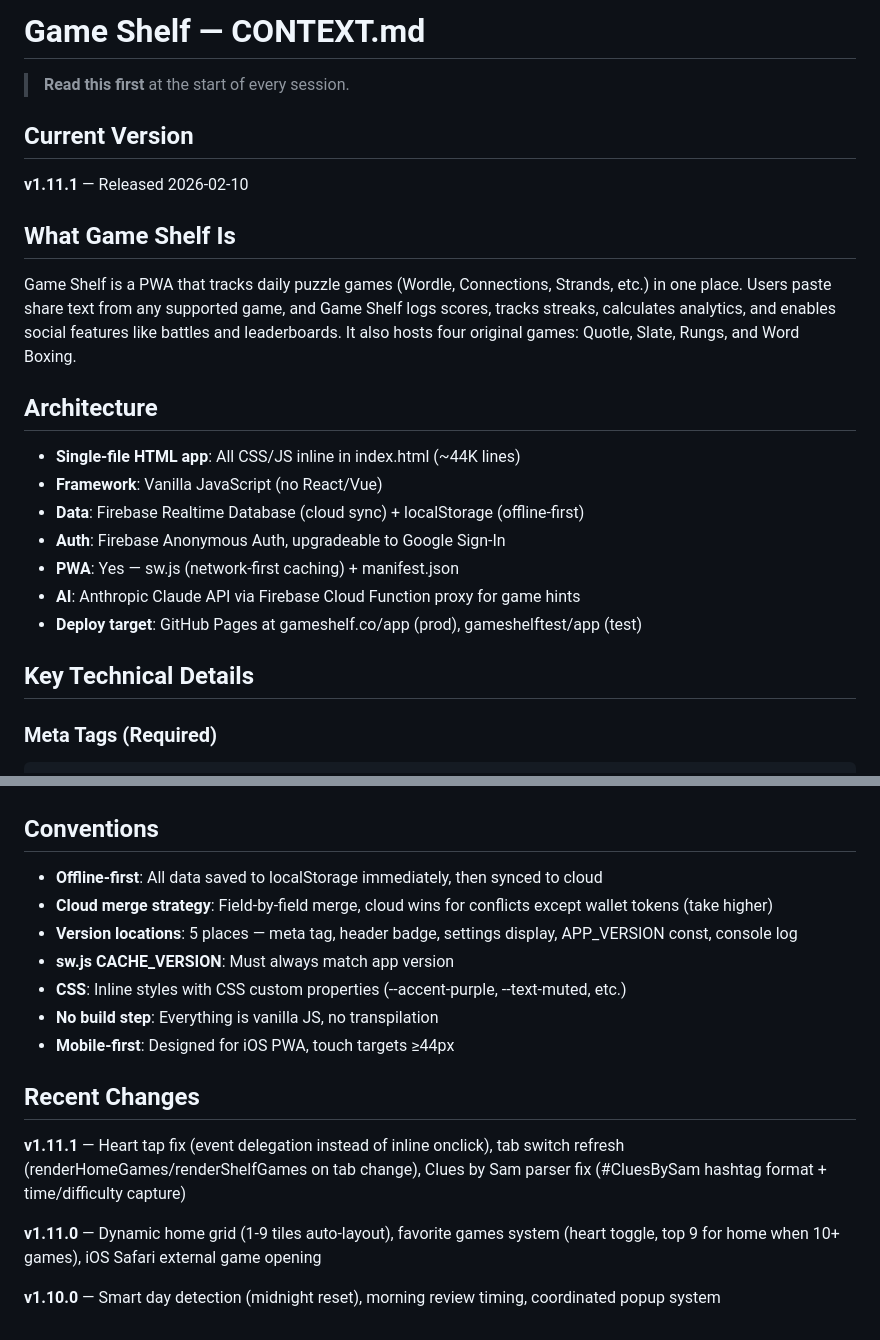
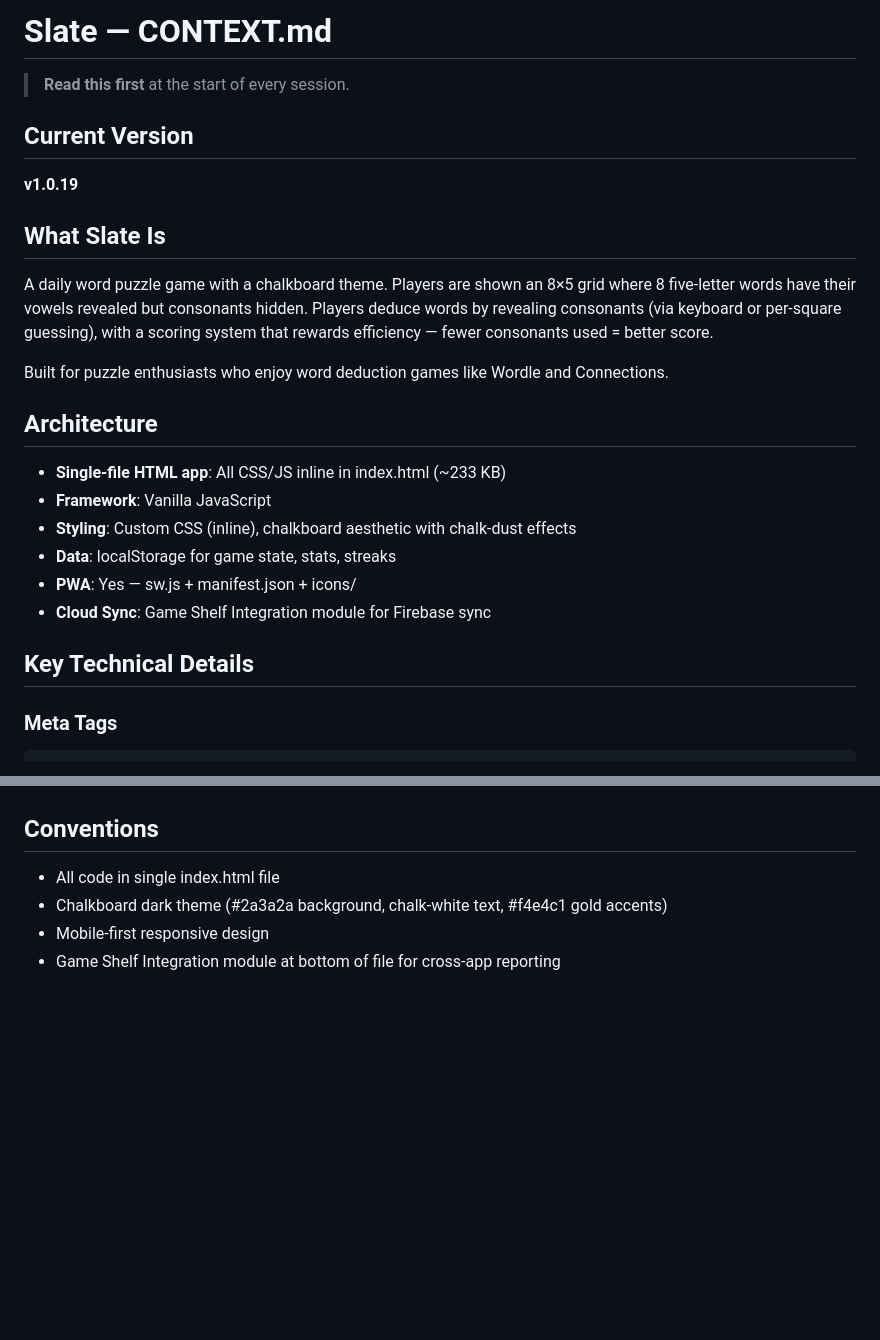
Before and after one commit to stewartdavidp-ship-it/gameshelf, a Markdown page: CONTEXT.md, 2 parts joined by grey strips. GitHub-like rendering; blank space fills up the shorter version.

````diff
--- a/CONTEXT.md
+++ b/CONTEXT.md
@@ -1,26 +1,27 @@
-# Game Shelf — CONTEXT.md
+# Slate — CONTEXT.md
 
 > **Read this first** at the start of every session.
 
 ## Current Version
 
-**v1.11.1** — Released 2026-02-10
+**v1.0.19**
 
-## What Game Shelf Is
+## What Slate Is
 
-Game Shelf is a PWA that tracks daily puzzle games (Wordle, Connections, Strands, etc.) in one place. Users paste share text from any supported game, and Game Shelf logs scores, tracks streaks, calculates analytics, and enables social features like battles and leaderboards. It also hosts four original games: Quotle, Slate, Rungs, and Word Boxing.
+A daily word puzzle game with a chalkboard theme. Players are shown an 8×5 grid where 8 five-letter words have their vowels revealed but consonants hidden. Players deduce words by revealing consonants (via keyboard or per-square guessing), with a scoring system that rewards efficiency — fewer consonants used = better score.
+
+Built for puzzle enthusiasts who enjoy word deduction games like Wordle and Connections.
 
 ## Architecture
 
-- **Single-file HTML app**: All CSS/JS inline in index.html (~44K lines)
-- **Framework**: Vanilla JavaScript (no React/Vue)
-- **Data**: Firebase Realtime Database (cloud sync) + localStorage (offline-first)
-- **Auth**: Firebase Anonymous Auth, upgradeable to Google Sign-In
-- **PWA**: Yes — sw.js (network-first caching) + manifest.json
-- **AI**: Anthropic Claude API via Firebase Cloud Function proxy for game hints
-- **Deploy target**: GitHub Pages at gameshelf.co/app (prod), gameshelftest/app (test)
+- **Single-file HTML app**: All CSS/JS inline in index.html (~233 KB)
+- **Framework**: Vanilla JavaScript
+- **Styling**: Custom CSS (inline), chalkboard aesthetic with chalk-dust effects
+- **Data**: localStorage for game state, stats, streaks
+- **PWA**: Yes — sw.js + manifest.json + icons/
+- **Cloud Sync**: Game Shelf Integration module for Firebase sync
 
 ## Key Technical Details
 
-### Meta Tags (Required)
+### Meta Tags
 ```html
@@ -91,18 +83,7 @@ When adding a new game: add to `GAMES{}`, add parser to `PARSERS[]`, add to `STA
 
 ## Conventions
 
-- **Offline-first**: All data saved to localStorage immediately, then synced to cloud
-- **Cloud merge strategy**: Field-by-field merge, cloud wins for conflicts except wallet tokens (take higher)
-- **Version locations**: 5 places — meta tag, header badge, settings display, APP_VERSION const, console log
-- **sw.js CACHE_VERSION**: Must always match app version
-- **CSS**: Inline styles with CSS custom properties (--accent-purple, --text-muted, etc.)
-- **No build step**: Everything is vanilla JS, no transpilation
-- **Mobile-first**: Designed for iOS PWA, touch targets ≥44px
-
-## Recent Changes
-
-**v1.11.1** — Heart tap fix (event delegation instead of inline onclick), tab switch refresh (renderHomeGames/renderShelfGames on tab change), Clues by Sam parser fix (#CluesBySam hashtag format + time/difficulty capture)
-
-**v1.11.0** — Dynamic home grid (1-9 tiles auto-layout), favorite games system (heart toggle, top 9 for home when 10+ games), iOS Safari external game opening
-
-**v1.10.0** — Smart day detection (midnight reset), morning review timing, coordinated popup system
+- All code in single index.html file
+- Chalkboard dark theme (#2a3a2a background, chalk-white text, #f4e4c1 gold accents)
+- Mobile-first responsive design
+- Game Shelf Integration module at bottom of file for cross-app reporting
````
Also changed, not shown: other parts of CONTEXT.md (+46 -55 lines).
